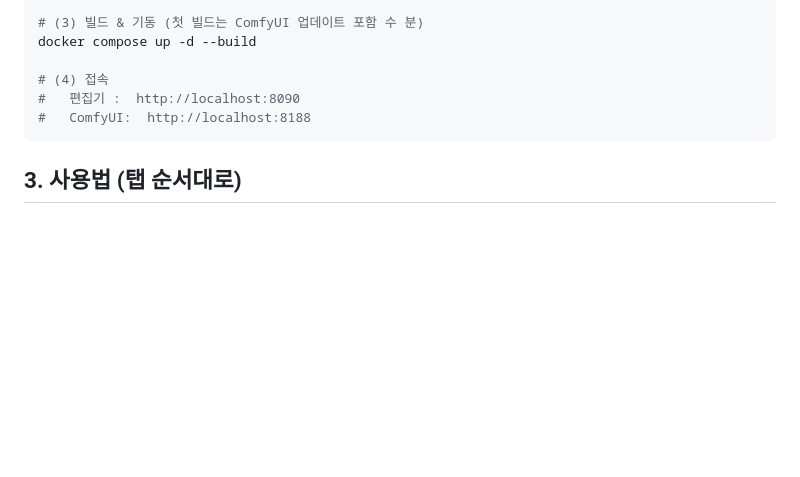
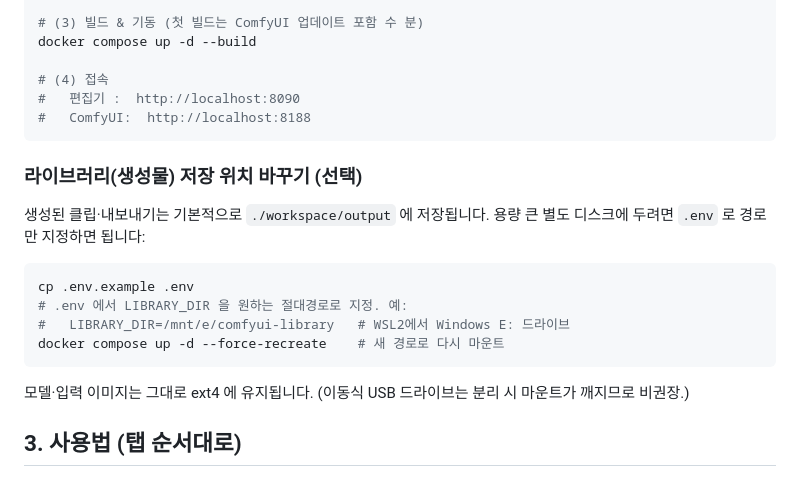
Before and after one commit to david1005910/comfyui-yt-editor, a Markdown page: README.md, the part around the change. Rendered like a GitHub page; blank space fills up the shorter version.

Commit message:
docs: document LIBRARY_DIR for relocating the output library
Co-Authored-By: Claude Opus 4.7 (1M context) <noreply@anthropic.com>

````diff
--- a/README.md
+++ b/README.md
@@ -43,6 +43,17 @@ docker compose up -d --build
 #   ComfyUI:  http://localhost:8188
 ```
 
+### 라이브러리(생성물) 저장 위치 바꾸기 (선택)
+생성된 클립·내보내기는 기본적으로 `./workspace/output` 에 저장됩니다.
+용량 큰 별도 디스크에 두려면 `.env` 로 경로만 지정하면 됩니다:
+```bash
+cp .env.example .env
+# .env 에서 LIBRARY_DIR 을 원하는 절대경로로 지정. 예:
+#   LIBRARY_DIR=/mnt/e/comfyui-library   # WSL2에서 Windows E: 드라이브
+docker compose up -d --force-recreate    # 새 경로로 다시 마운트
+```
+모델·입력 이미지는 그대로 ext4 에 유지됩니다. (이동식 USB 드라이브는 분리 시 마운트가 깨지므로 비권장.)
+
 ## 3. 사용법 (탭 순서대로)
 1. **① 생성** — 프롬프트 입력 → *단일 클립* 또는 *긴 영상(구간 체이닝)* 선택 → 해상도/길이/스텝.
    이미지를 넣으면 이미지→영상(I2V). 긴 영상은 목표 길이(초)만 고르면 구간 수를 자동 계산해 이어붙입니다.
````
